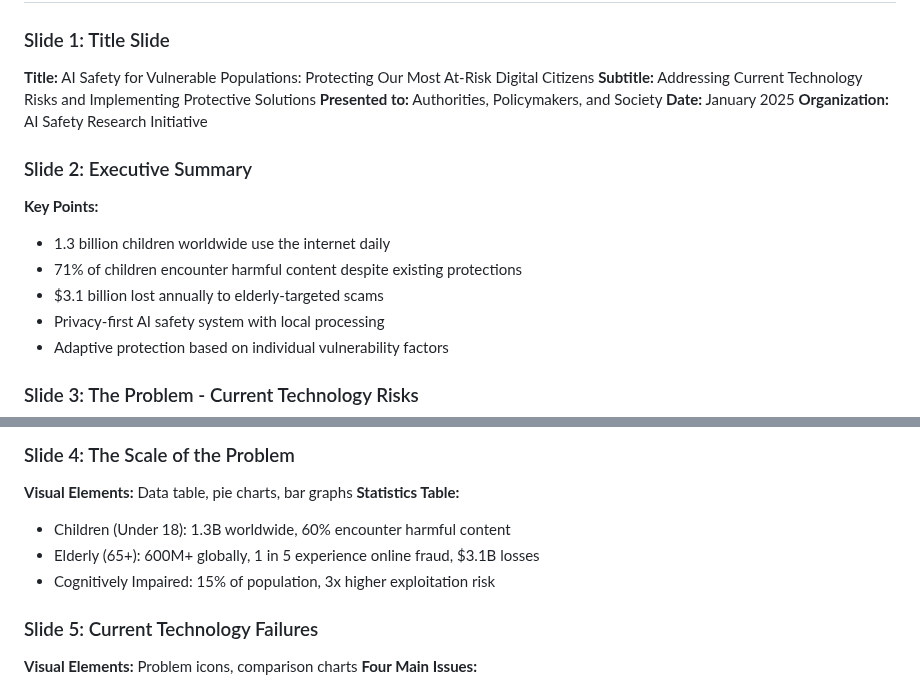
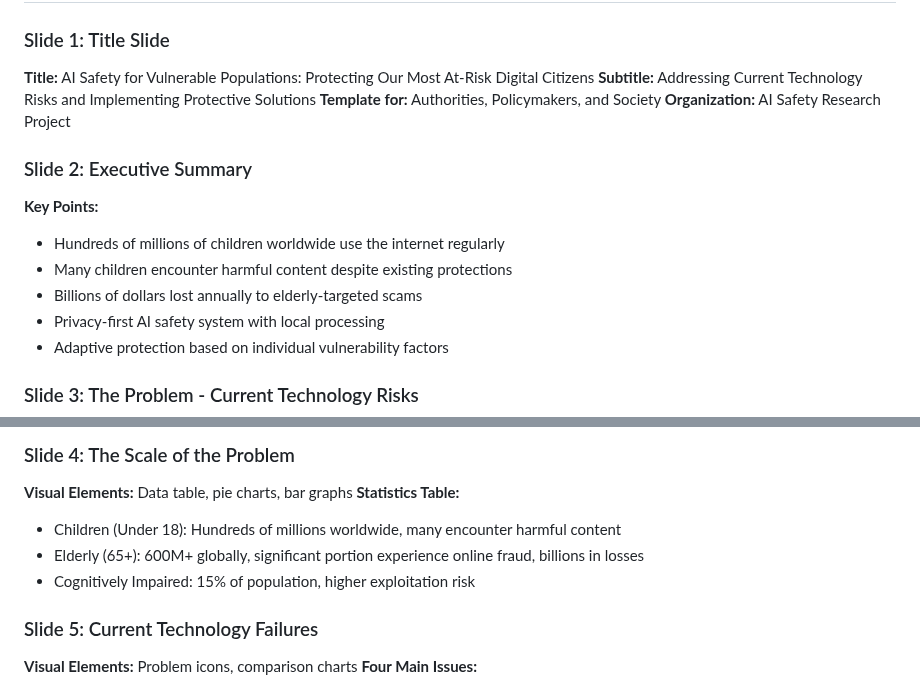
Before and after one commit to gitmujoshi/ai-curation-engine-cursor-generated, a Markdown page: docs/presentations/POWERPOINT_OUTLINE.md, 2 parts joined by grey strips. GitHub-like rendering.

```diff
--- a/docs/presentations/POWERPOINT_OUTLINE.md
+++ b/docs/presentations/POWERPOINT_OUTLINE.md
@@ -5,15 +5,14 @@
 ### Slide 1: Title Slide
 **Title:** AI Safety for Vulnerable Populations: Protecting Our Most At-Risk Digital Citizens
 **Subtitle:** Addressing Current Technology Risks and Implementing Protective Solutions
-**Presented to:** Authorities, Policymakers, and Society
-**Date:** January 2025
-**Organization:** AI Safety Research Initiative
+**Template for:** Authorities, Policymakers, and Society
+**Organization:** AI Safety Research Project
 
 ### Slide 2: Executive Summary
 **Key Points:**
-- 1.3 billion children worldwide use the internet daily
-- 71% of children encounter harmful content despite existing protections
-- $3.1 billion lost annually to elderly-targeted scams
+- Hundreds of millions of children worldwide use the internet regularly
+- Many children encounter harmful content despite existing protections
+- Billions of dollars lost annually to elderly-targeted scams
 - Privacy-first AI safety system with local processing
 - Adaptive protection based on individual vulnerability factors
 
@@ -27,9 +26,9 @@
 ### Slide 4: The Scale of the Problem
 **Visual Elements:** Data table, pie charts, bar graphs
 **Statistics Table:**
-- Children (Under 18): 1.3B worldwide, 60% encounter harmful content
-- Elderly (65+): 600M+ globally, 1 in 5 experience online fraud, $3.1B losses
-- Cognitively Impaired: 15% of population, 3x higher exploitation risk
+- Children (Under 18): Hundreds of millions worldwide, many encounter harmful content
+- Elderly (65+): 600M+ globally, significant portion experience online fraud, billions in losses
+- Cognitively Impaired: 15% of population, higher exploitation risk
 
 ### Slide 5: Current Technology Failures
 **Visual Elements:** Problem icons, comparison charts
```
Also changed, not shown: docs/papers/AI_SAFETY_FOR_VULNERABLE_POPULATIONS.md (+2 -2 lines), docs/presentations/AI_SAFETY_VULNERABLE_POPULATIONS_PRESENTATION.md (+13 -13 lines).
